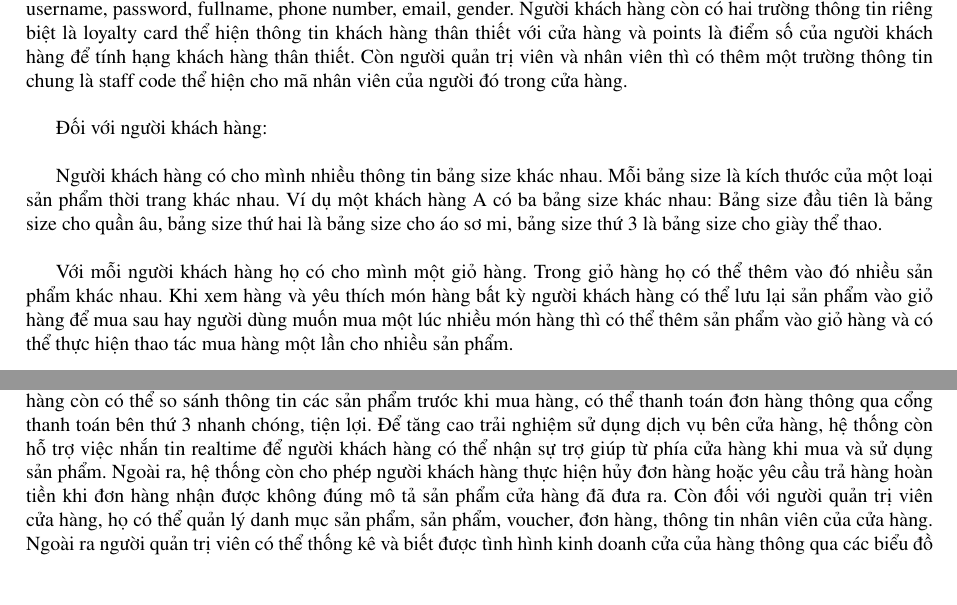
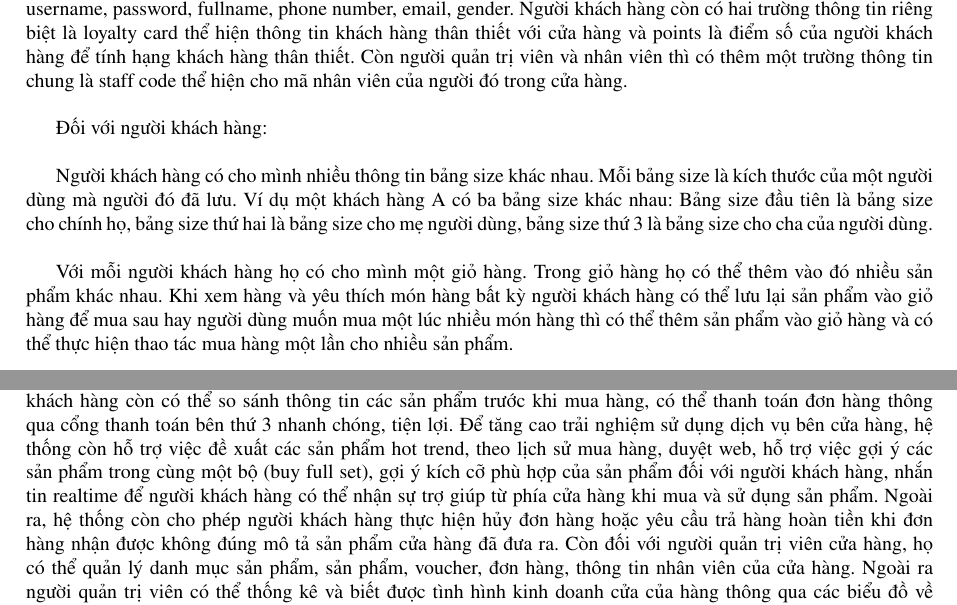
Before and after one commit to maiphuongbrt9a1/be-ecomerce-shop, a LaTeX document (Final-Report/HK251-DACN-ECOMMERCE-SHOP-WEBSITE/main.tex, which reads Final-Report/HK251-DACN-ECOMMERCE-SHOP-WEBSITE/Contents/ThietKeHeThong.tex, Final-Report/HK251-DACN-ECOMMERCE-SHOP-WEBSITE/Contents/TongKet.tex): two parts of pages 54 and 104 of 108, joined at a grey line, cut so that both start at the same text, the shorter picture padded with empty space. Compiled offline with pdfLaTeX.

Commit message:
update: fix english words and grammar errors v2

```diff
--- a/Final-Report/HK251-DACN-ECOMMERCE-SHOP-WEBSITE/Contents/ThietKeHeThong.tex
+++ b/Final-Report/HK251-DACN-ECOMMERCE-SHOP-WEBSITE/Contents/ThietKeHeThong.tex
@@ -121,7 +121,7 @@ Lược đồ thực thể mối liên hệ mở rộng cho thấy hệ thống
 
 Đối với người khách hàng: \\
 
-Người khách hàng có cho mình nhiều thông tin bảng size khác nhau. Mỗi bảng size là kích thước của một loại sản phẩm thời trang khác nhau. Ví dụ một khách hàng A có ba bảng size khác nhau: Bảng size đầu tiên là bảng size cho quần âu, bảng size thứ hai là bảng size cho áo sơ mi, bảng size thứ 3 là bảng size cho giày thể thao. \\
+Người khách hàng có cho mình nhiều thông tin bảng size khác nhau. Mỗi bảng size là kích thước của một người dùng mà người đó đã lưu. Ví dụ một khách hàng A có ba bảng size khác nhau: Bảng size đầu tiên là bảng size cho chính họ, bảng size thứ hai là bảng size cho mẹ người dùng, bảng size thứ 3 là bảng size cho cha của người dùng. \\
 
 Với mỗi người khách hàng họ có cho mình một giỏ hàng. Trong giỏ hàng họ có thể thêm vào đó nhiều sản phẩm khác nhau. Khi xem hàng và yêu thích món hàng bất kỳ người khách hàng có thể lưu lại sản phẩm vào giỏ hàng để mua sau hay người dùng muốn mua một lúc nhiều món hàng thì có thể thêm sản phẩm vào giỏ hàng và có thể thực hiện thao tác mua hàng một lần cho nhiều sản phẩm. \\
 
--- a/Final-Report/HK251-DACN-ECOMMERCE-SHOP-WEBSITE/Contents/TongKet.tex
+++ b/Final-Report/HK251-DACN-ECOMMERCE-SHOP-WEBSITE/Contents/TongKet.tex
@@ -4,7 +4,7 @@
 
 Thông qua giai đoạn 1 - đồ án chuyên ngành, nhóm đã tiến hành nghiên cứu và phân tích các ưu nhược điểm của các hệ thống bán hàng của các cửa hàng thời trang lớn hiện đang có trên thị trường. Từ đó có được cái nhìn tổng quan về nhu cầu cấp thiết cần có một hệ thống bán hàng thời trang cho các cửa hàng thời trang vừa và nhỏ. Hệ thống đó cần đáp ứng sở thích mua sắm tiện lợi của người khách hàng vừa phải đáp ứng nhu cầu quản lý cửa hàng của những người chủ cửa hàng vừa và nhỏ. \\
 
-Tiếp theo đó, nhóm đã tiến hành phân tích nhu cầu của người dùng hệ thống theo từng vai trò và chức năng họ có thể thực hiện được bên trong hệ thống. Trong đó các tính năng nổi bật có thể kể đến đó là thực hiện mua ngay sản phẩm, mua sản phẩm từ giỏ hàng, mua lại sản phẩm từ đơn hàng trước đó. Không những vậy, người khách hàng còn có thể so sánh thông tin các sản phẩm trước khi mua hàng, có thể thanh toán đơn hàng thông qua cổng thanh toán bên thứ 3 nhanh chóng, tiện lợi. Để tăng cao trải nghiệm sử dụng dịch vụ bên cửa hàng, hệ thống còn hỗ trợ việc nhắn tin realtime để người khách hàng có thể nhận sự trợ giúp từ phía cửa hàng khi mua và sử dụng sản phẩm. Ngoài ra, hệ thống còn cho phép người khách hàng thực hiện hủy đơn hàng hoặc yêu cầu trả hàng hoàn tiền khi đơn hàng nhận được không đúng mô tả sản phẩm cửa hàng đã đưa ra. Còn đối với người quản trị viên cửa hàng, họ có thể quản lý danh mục sản phẩm, sản phẩm, voucher, đơn hàng, thông tin nhân viên của cửa hàng. Ngoài ra người quản trị viên có thể thống kê và biết được tình hình kinh doanh cửa của hàng thông qua các biểu đồ về doanh thu, tổng lượng đơn hàng bán, tổng số đơn hàng giao thành công hoặc đã hủy,... theo tuần / tháng / năm. Hệ thống còn giúp người quản trị viên biết được sản phẩm nào bán chạy nhất, nhân viên nào có doanh số cao nhất,..\\
+Tiếp theo đó, nhóm đã tiến hành phân tích nhu cầu của người dùng hệ thống theo từng vai trò và chức năng họ có thể thực hiện được bên trong hệ thống. Trong đó các tính năng nổi bật có thể kể đến đó là thực hiện mua ngay sản phẩm, mua sản phẩm từ giỏ hàng, mua lại sản phẩm từ đơn hàng trước đó. Không những vậy, người khách hàng còn có thể so sánh thông tin các sản phẩm trước khi mua hàng, có thể thanh toán đơn hàng thông qua cổng thanh toán bên thứ 3 nhanh chóng, tiện lợi. Để tăng cao trải nghiệm sử dụng dịch vụ bên cửa hàng, hệ thống còn hỗ trợ việc đề xuất các sản phẩm hot trend, theo lịch sử mua hàng, duyệt web, hỗ trợ việc gợi ý các sản phẩm trong cùng một bộ (buy full set), gợi ý kích cỡ phù hợp của sản phẩm đối với người khách hàng, nhắn tin realtime để người khách hàng có thể nhận sự trợ giúp từ phía cửa hàng khi mua và sử dụng sản phẩm. Ngoài ra, hệ thống còn cho phép người khách hàng thực hiện hủy đơn hàng hoặc yêu cầu trả hàng hoàn tiền khi đơn hàng nhận được không đúng mô tả sản phẩm cửa hàng đã đưa ra. Còn đối với người quản trị viên cửa hàng, họ có thể quản lý danh mục sản phẩm, sản phẩm, voucher, đơn hàng, thông tin nhân viên của cửa hàng. Ngoài ra người quản trị viên có thể thống kê và biết được tình hình kinh doanh cửa của hàng thông qua các biểu đồ về doanh thu, tổng lượng đơn hàng bán, tổng số đơn hàng giao thành công hoặc đã hủy,... theo tuần / tháng / năm. Hệ thống còn giúp người quản trị viên biết được sản phẩm nào bán chạy nhất, nhân viên nào có doanh số cao nhất,..\\
 
 Bên cạnh đó, trong đồ án chuyên ngành, nhóm đã tiến hàng thiết kế được kiến trúc bậc cao của hệ thống theo kiến trúc Three Tier, thiết kết cơ sở dữ liệu, thiết kế sơ đồ hoạt động, sơ đồ tuần tự, sơ đồ lớp. Đây là những tài liệu quan trọng sẽ hỗ trợ rất lớn cho việc phát triển, vận hành, bảo trì và nâng cấp hệ thống sau này. \\
 
```
Also changed, not shown: Final-Report/HK251-DACN-ECOMMERCE-SHOP-WEBSITE/Contents/ThietKeHeThong.tex (2 more changed lines), Final-Report/HK251-DACN-ECOMMERCE-SHOP-WEBSITE/Contents/TongKet.tex (2 more changed lines), 1 other file.
